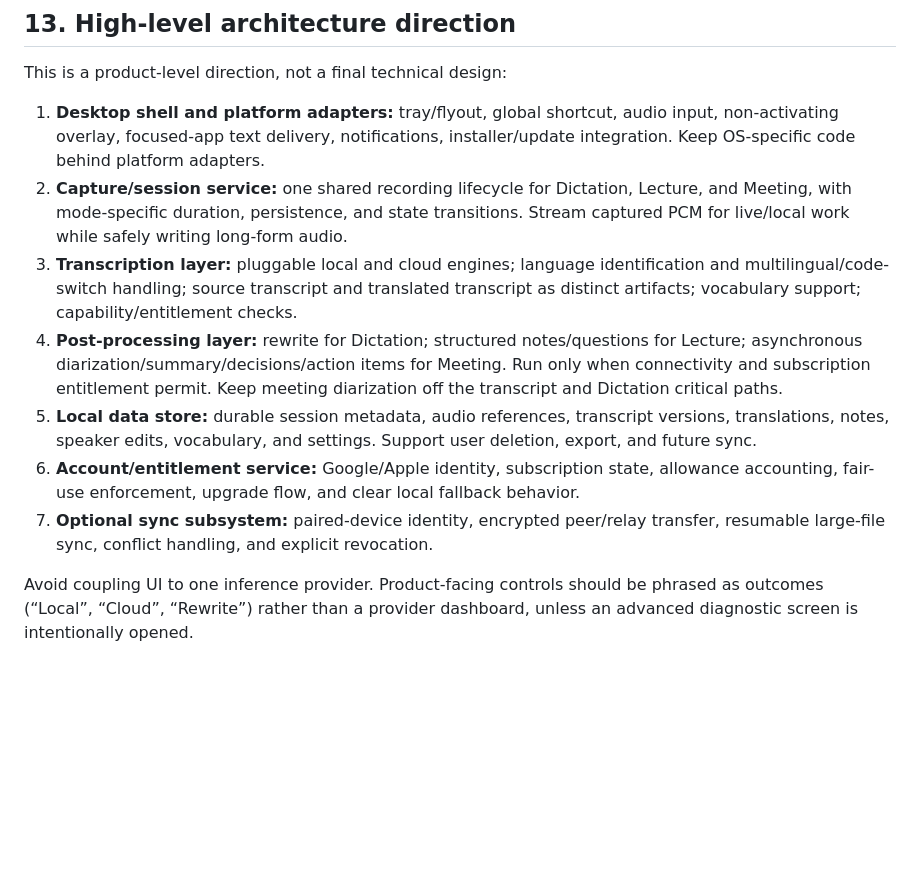
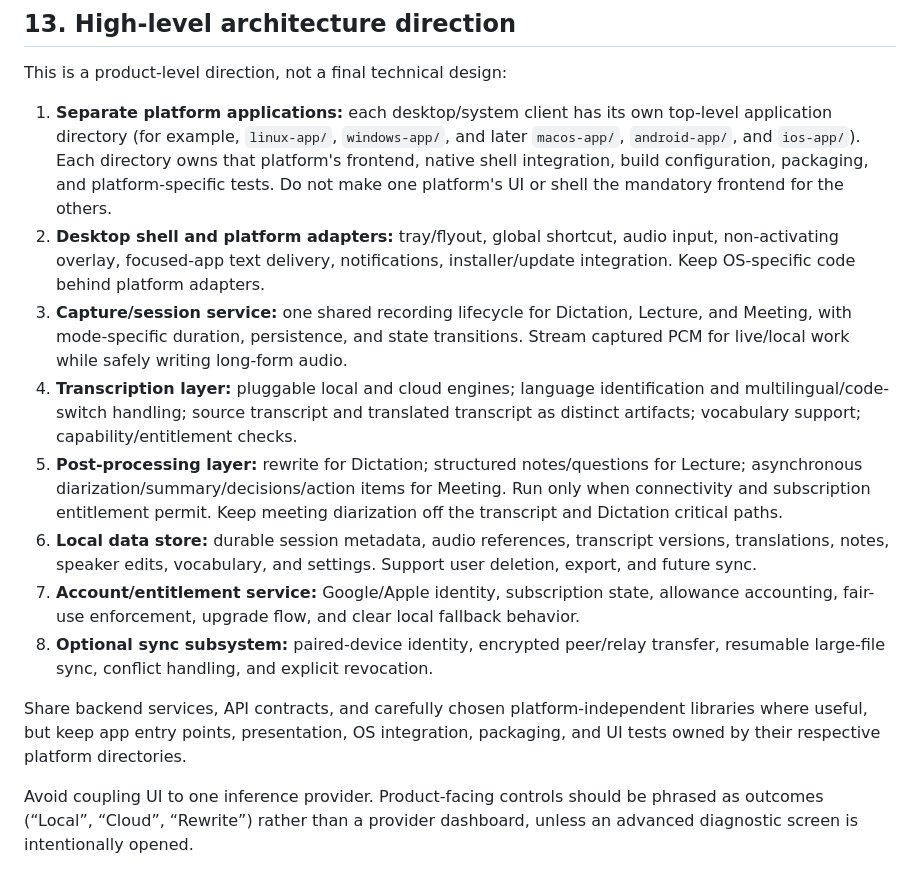
Before and after one commit to dem-5on/whisper, a Markdown page: docs/product-spec.md, the part around the change. Drawn GitHub-style; blank space fills up the shorter version.

Commit message:
Specify per-platform app directories

```diff
--- a/docs/product-spec.md
+++ b/docs/product-spec.md
@@ -271,13 +271,16 @@ Encrypted relay/sync is feasible in principle but is a substantial subsystem. Be
 
 This is a product-level direction, not a final technical design:
 
-1. **Desktop shell and platform adapters:** tray/flyout, global shortcut, audio input, non-activating overlay, focused-app text delivery, notifications, installer/update integration. Keep OS-specific code behind platform adapters.
-2. **Capture/session service:** one shared recording lifecycle for Dictation, Lecture, and Meeting, with mode-specific duration, persistence, and state transitions. Stream captured PCM for live/local work while safely writing long-form audio.
-3. **Transcription layer:** pluggable local and cloud engines; language identification and multilingual/code-switch handling; source transcript and translated transcript as distinct artifacts; vocabulary support; capability/entitlement checks.
-4. **Post-processing layer:** rewrite for Dictation; structured notes/questions for Lecture; asynchronous diarization/summary/decisions/action items for Meeting. Run only when connectivity and subscription entitlement permit. Keep meeting diarization off the transcript and Dictation critical paths.
-5. **Local data store:** durable session metadata, audio references, transcript versions, translations, notes, speaker edits, vocabulary, and settings. Support user deletion, export, and future sync.
-6. **Account/entitlement service:** Google/Apple identity, subscription state, allowance accounting, fair-use enforcement, upgrade flow, and clear local fallback behavior.
-7. **Optional sync subsystem:** paired-device identity, encrypted peer/relay transfer, resumable large-file sync, conflict handling, and explicit revocation.
+1. **Separate platform applications:** each desktop/system client has its own top-level application directory (for example, `linux-app/`, `windows-app/`, and later `macos-app/`, `android-app/`, and `ios-app/`). Each directory owns that platform's frontend, native shell integration, build configuration, packaging, and platform-specific tests. Do not make one platform's UI or shell the mandatory frontend for the others.
+2. **Desktop shell and platform adapters:** tray/flyout, global shortcut, audio input, non-activating overlay, focused-app text delivery, notifications, installer/update integration. Keep OS-specific code behind platform adapters.
+3. **Capture/session service:** one shared recording lifecycle for Dictation, Lecture, and Meeting, with mode-specific duration, persistence, and state transitions. Stream captured PCM for live/local work while safely writing long-form audio.
+4. **Transcription layer:** pluggable local and cloud engines; language identification and multilingual/code-switch handling; source transcript and translated transcript as distinct artifacts; vocabulary support; capability/entitlement checks.
+5. **Post-processing layer:** rewrite for Dictation; structured notes/questions for Lecture; asynchronous diarization/summary/decisions/action items for Meeting. Run only when connectivity and subscription entitlement permit. Keep meeting diarization off the transcript and Dictation critical paths.
+6. **Local data store:** durable session metadata, audio references, transcript versions, translations, notes, speaker edits, vocabulary, and settings. Support user deletion, export, and future sync.
+7. **Account/entitlement service:** Google/Apple identity, subscription state, allowance accounting, fair-use enforcement, upgrade flow, and clear local fallback behavior.
+8. **Optional sync subsystem:** paired-device identity, encrypted peer/relay transfer, resumable large-file sync, conflict handling, and explicit revocation.
+
+Share backend services, API contracts, and carefully chosen platform-independent libraries where useful, but keep app entry points, presentation, OS integration, packaging, and UI tests owned by their respective platform directories.
 
 Avoid coupling UI to one inference provider. Product-facing controls should be phrased as outcomes (“Local”, “Cloud”, “Rewrite”) rather than a provider dashboard, unless an advanced diagnostic screen is intentionally opened.
 
```
